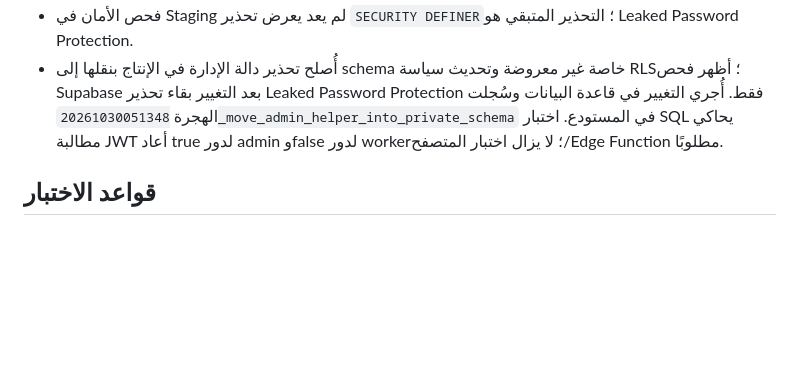
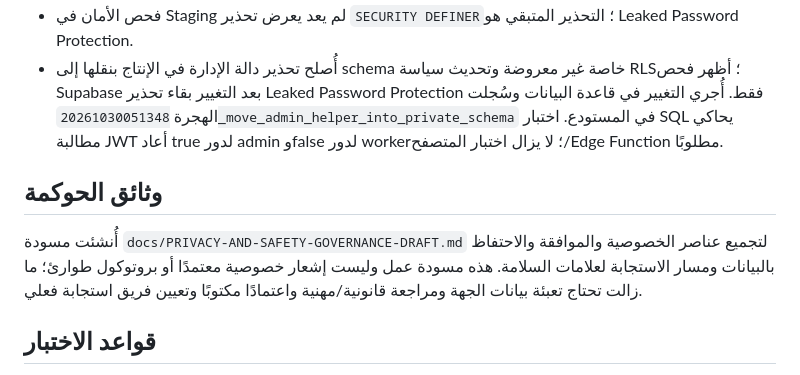
Before and after one commit to raeddwik/FieldMind-Assessment, a Markdown page: LAUNCH_READINESS.md, the part around the change. Rendered like a GitHub page; blank space fills up the shorter version.

Commit message:
Link privacy and safety governance draft in launch record

```diff
--- a/LAUNCH_READINESS.md
+++ b/LAUNCH_READINESS.md
@@ -71,6 +71,10 @@
 - فحص الأمان في Staging لم يعد يعرض تحذير `SECURITY DEFINER`؛ التحذير المتبقي هو Leaked Password Protection.
 - أُصلح تحذير دالة الإدارة في الإنتاج بنقلها إلى schema خاصة غير معروضة وتحديث سياسة RLS؛ أظهر فحص Supabase بعد التغيير بقاء تحذير Leaked Password Protection فقط. أُجري التغيير في قاعدة البيانات وسُجلت الهجرة `20261030051348_move_admin_helper_into_private_schema` في المستودع. اختبار SQL يحاكي مطالبة JWT أعاد true لدور admin وfalse لدور worker؛ لا يزال اختبار المتصفح/Edge Function مطلوبًا.
 
+## وثائق الحوكمة
+
+أُنشئت مسودة `docs/PRIVACY-AND-SAFETY-GOVERNANCE-DRAFT.md` لتجميع عناصر الخصوصية والموافقة والاحتفاظ بالبيانات ومسار الاستجابة لعلامات السلامة. هذه مسودة عمل وليست إشعار خصوصية معتمدًا أو بروتوكول طوارئ؛ ما زالت تحتاج تعبئة بيانات الجهة ومراجعة قانونية/مهنية واعتمادًا مكتوبًا وتعيين فريق استجابة فعلي.
+
 ## قواعد الاختبار
 
 - استخدم حسابات اختبار وبيانات اصطناعية فقط.
```
